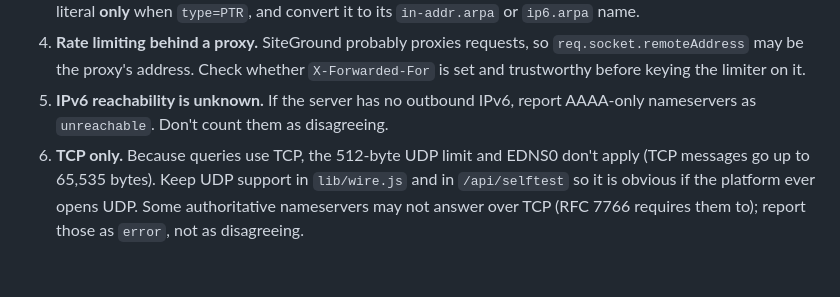
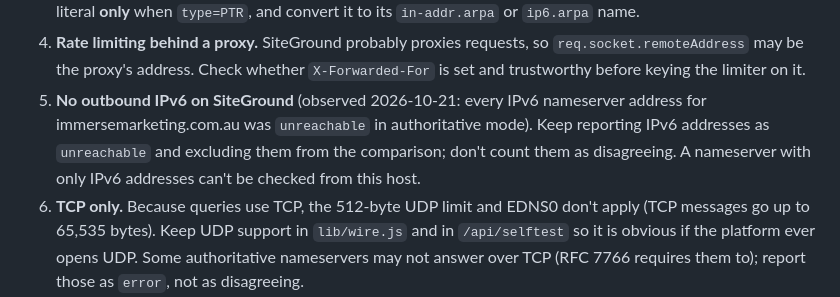
Before and after one commit to holty07/dnschecker, a Markdown page: CLAUDE.md, the part around the change. Rendered like a GitHub page; blank space fills up the shorter version.

```diff
--- a/CLAUDE.md
+++ b/CLAUDE.md
@@ -87,8 +87,10 @@ These came from reviewing `docs/PLAN.md` against Node's actual behaviour and the
 4. **Rate limiting behind a proxy.** SiteGround probably proxies requests, so `req.socket.remoteAddress`
    may be the proxy's address. Check whether `X-Forwarded-For` is set and trustworthy before keying
    the limiter on it.
-5. **IPv6 reachability is unknown.** If the server has no outbound IPv6, report AAAA-only
-   nameservers as `unreachable`. Don't count them as disagreeing.
+5. **No outbound IPv6 on SiteGround** (observed 2026-10-21: every IPv6 nameserver address for
+   immersemarketing.com.au was `unreachable` in authoritative mode). Keep reporting IPv6 addresses as
+   `unreachable` and excluding them from the comparison; don't count them as disagreeing. A
+   nameserver with only IPv6 addresses can't be checked from this host.
 6. **TCP only.** Because queries use TCP, the 512-byte UDP limit and EDNS0 don't apply (TCP
    messages go up to 65,535 bytes). Keep UDP support in `lib/wire.js` and in `/api/selftest` so it
    is obvious if the platform ever opens UDP. Some authoritative nameservers may not answer over
```
Also changed, not shown: README.md (+1 -0 lines).
